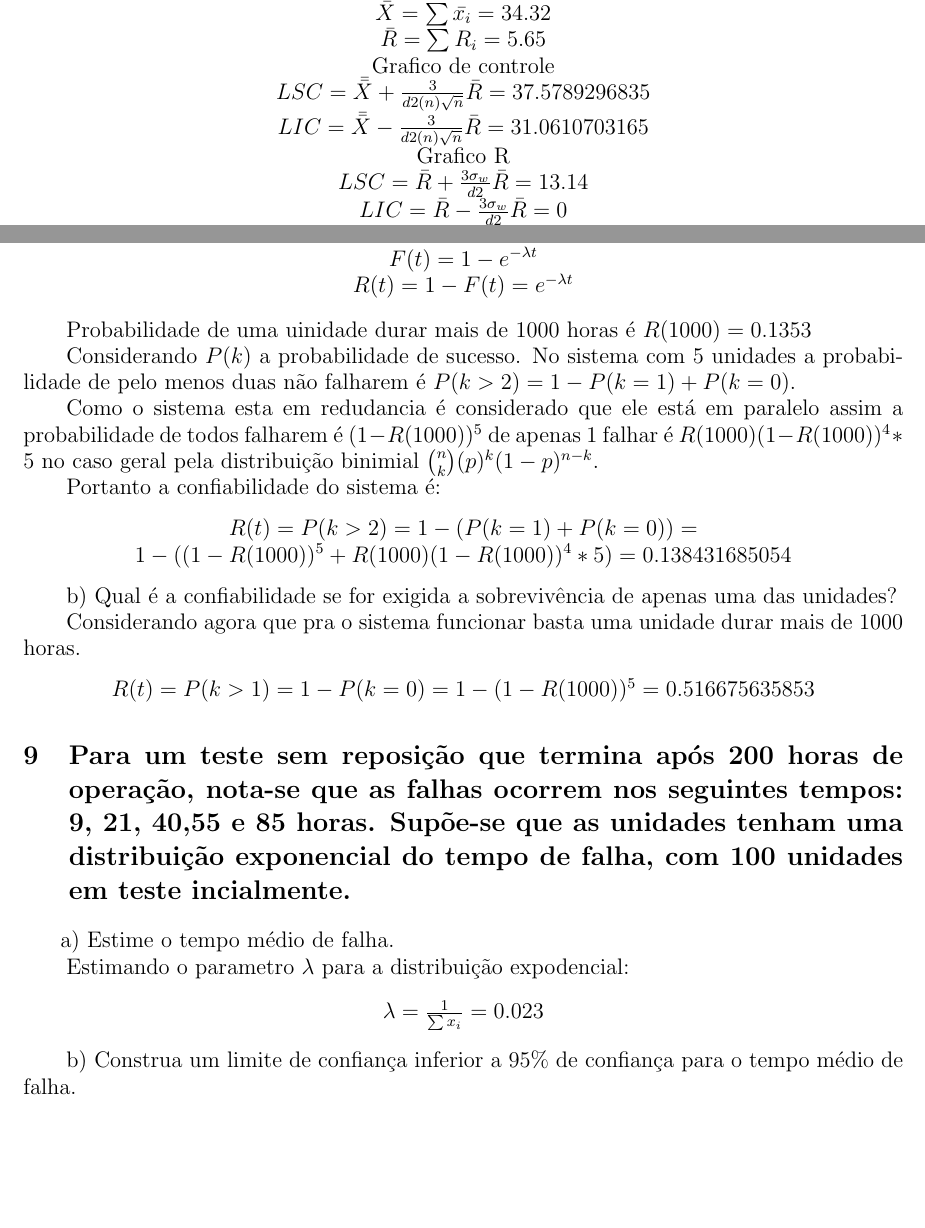
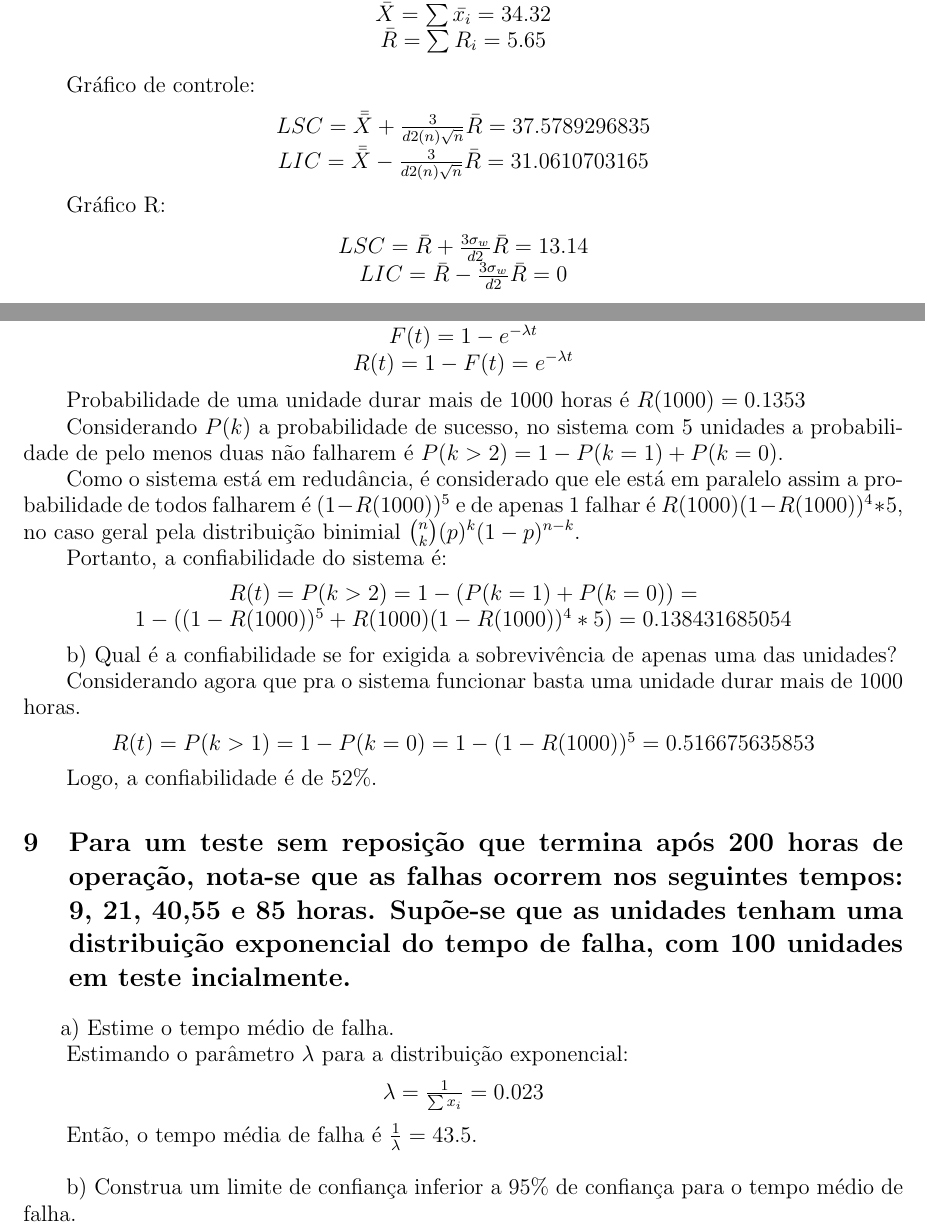
Before and after one commit to AndressaStefany/lista3_topicos, a LaTeX document (relatório/lista.tex): two parts of pages 11 and 13 of 15, joined at a grey line, cut so that both start at the same text, the shorter picture padded with empty space. Compiled offline with pdfLaTeX; the source files are stored in an older character set and shown here as Unicode.

Commit message:
editadas q7, q8 e q9

```diff
--- a/relatório/lista.tex
+++ b/relatório/lista.tex
@@ -356,14 +352,18 @@
     $d2(n)=2.326$\\
     $\bar{\bar{X}}=\sum{\bar{x_i}}=34.32$\\
     $\bar{R}=\sum{R_i}=5.65$\\
-    Grafico de controle\\
+    \end{center}
+
+    \hspace{8pt}Gráfico de controle:
+    \begin{center}
     $LSC=\bar{\bar{X}}+\frac{3}{d2(n)\sqrt{n}}\bar{R}=37.5789296835$\\
     $LIC=\bar{\bar{X}}-\frac{3}{d2(n)\sqrt{n}}\bar{R}=31.0610703165$\\
-    Grafico R\\
+    \end{center}
+
+    \hspace{8pt}Gráfico R:
+    \begin{center}
     $LSC=\bar{R}+\frac{3\sigma_w}{d2}\bar{R}=13.14$\\
     $LIC=\bar{R}-\frac{3\sigma_w}{d2}\bar{R}=0$\\
-    $\sigma_0=\frac{\bar{R}}{d2(n)}=2.4290627687$\\
-    $RCP=\frac{LSE-LIE}{6\sigma_0}=1.37$\\
     \end{center}
 
     \begin{figure}[H]
@@ -414,13 +422,13 @@
     $R(t)=1-F(t)=e^{-\lambda t}$\\
     \end{center}
 
-    \hspace{8pt}Probabilidade de uma uinidade durar mais de 1000 horas é $R(1000)=0.1353$
+    \hspace{8pt}Probabilidade de uma unidade durar mais de 1000 horas é $R(1000)=0.1353$
 
-    \hspace{8pt}Considerando $P(k)$ a probabilidade de sucesso. No sistema com 5 unidades a probabilidade de pelo menos duas não falharem é $P(k>2)=1-P(k=1)+P(k=0)$.
+    \hspace{8pt}Considerando $P(k)$ a probabilidade de sucesso, no sistema com 5 unidades a probabilidade de pelo menos duas não falharem é $P(k>2)=1-P(k=1)+P(k=0)$.
 
-    \hspace{8pt}Como o sistema esta em redudancia é considerado que ele está em paralelo assim a probabilidade de todos falharem é $(1-R(1000))^5$ de apenas 1 falhar é $R(1000)(1-R(1000))^4*5$ no caso geral pela distribuição binimial $\binom{n}{k}(p)^k(1-p)^{n-k}$.
+    \hspace{8pt}Como o sistema está em redudância, é considerado que ele está em paralelo assim a probabilidade de todos falharem é $(1-R(1000))^5$ e de apenas 1 falhar é $R(1000)(1-R(1000))^4*5$, no caso geral pela distribuição binimial $\binom{n}{k}(p)^k(1-p)^{n-k}$.
 
-    \hspace{8pt}Portanto a confiabilidade do sistema é:
+    \hspace{8pt}Portanto, a confiabilidade do sistema é:
     \begin{center}
     $R(t)=P(k>2)=1-(P(k=1)+P(k=0))=1-((1-R(1000))^5+R(1000)(1-R(1000))^4*5)=0.138431685054$
     \end{center}
@@ -432,15 +440,19 @@
     $R(t)=P(k>1)=1-P(k=0)=1-(1-R(1000))^5=0.516675635853$
     \end{center}
 
+    \hspace{8pt}Logo, a confiabilidade é de 52\%.
+
         \section{Para um teste sem reposição que termina após 200 horas de operação, nota-se que as falhas ocorrem nos seguintes tempos: 9, 21, 40,55 e 85 horas. Supõe-se que as unidades tenham uma distribuição exponencial do tempo de falha, com 100 unidades em teste incialmente.}
     \paragraph{}
     \hspace{8pt}a) Estime o tempo médio de falha.
 
-    \hspace{8pt}Estimando o parametro $\lambda$ para a distribuição expodencial:
+    \hspace{8pt}Estimando o parâmetro $\lambda$ para a distribuição exponencial:
 
     \begin{center}
     $\lambda=\frac{1}{\sum{x_i}}=0.023$
     \end{center}
+
+    \hspace{8pt}Então, o tempo média de falha é $\frac{1}{\lambda}=43.5$.\\
 
     \hspace{8pt}b) Construa um limite de confiança inferior a 95\% de confiança para o tempo médio de falha.
 
```
Also changed, not shown: relatório/lista.tex (22 more changed lines).
